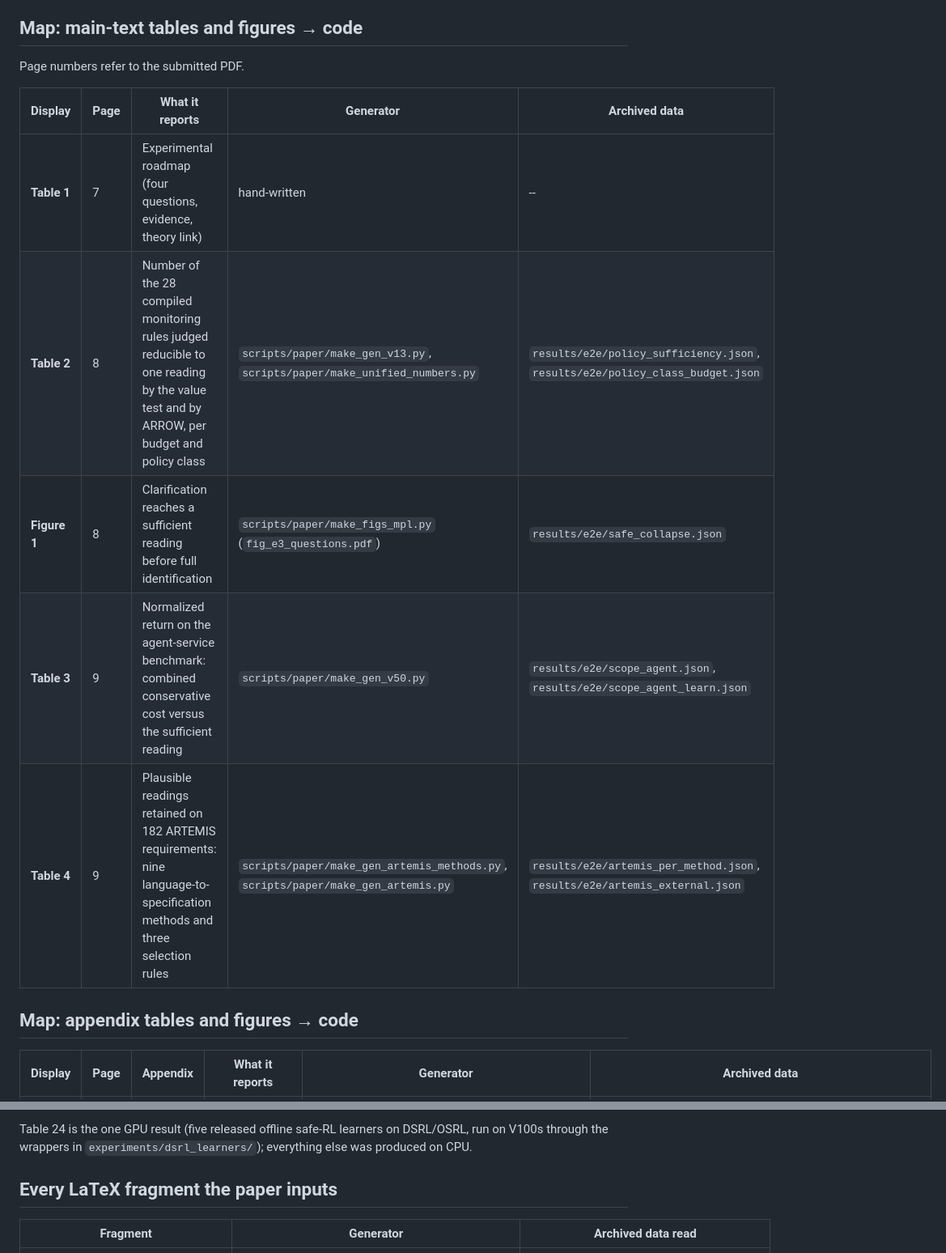
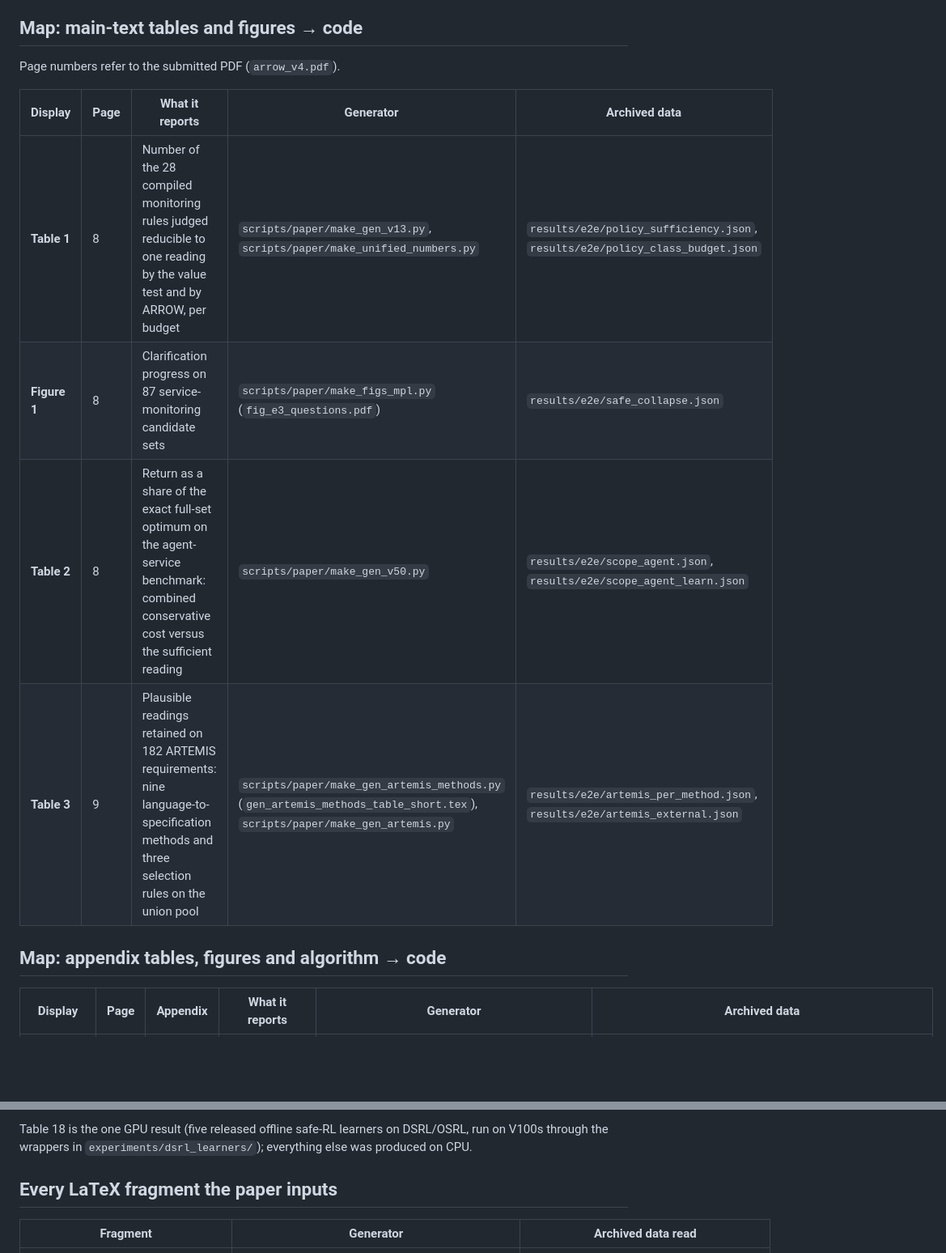
Before and after one commit to HamedKhosravi99/safe-rl-ambiguous-rules, a Markdown page: README.md, 2 parts joined by grey strips. Shown at 81% size. Drawn GitHub-style; blank space fills up the shorter version.

Commit message:
README: table/figure/algorithm map regenerated for the submitted PDF (arrow_v4: 20 tables, 3 figures, Algorithm 1); registration notes cite Proposition S5 instead of the retired Theorem C.9

```diff
--- a/README.md
+++ b/README.md
@@ -103,17 +103,16 @@ public NASA C-MAPSS files in `data/cmapss/` (not redistributed). The live agent
 
 ## Map: main-text tables and figures → code
 
-Page numbers refer to the submitted PDF.
+Page numbers refer to the submitted PDF (`arrow_v4.pdf`).
 
 | Display | Page | What it reports | Generator | Archived data |
 |---|---|---|---|---|
-| **Table 1** | 7 | Experimental roadmap (four questions, evidence, theory link) | hand-written | -- |
-| **Table 2** | 8 | Number of the 28 compiled monitoring rules judged reducible to one reading by the value test and by ARROW, per budget and policy class | `scripts/paper/make_gen_v13.py`, `scripts/paper/make_unified_numbers.py` | `results/e2e/policy_sufficiency.json`, `results/e2e/policy_class_budget.json` |
-| **Figure 1** | 8 | Clarification reaches a sufficient reading before full identification | `scripts/paper/make_figs_mpl.py` (`fig_e3_questions.pdf`) | `results/e2e/safe_collapse.json` |
-| **Table 3** | 9 | Normalized return on the agent-service benchmark: combined conservative cost versus the sufficient reading | `scripts/paper/make_gen_v50.py` | `results/e2e/scope_agent.json`, `results/e2e/scope_agent_learn.json` |
-| **Table 4** | 9 | Plausible readings retained on 182 ARTEMIS requirements: nine language-to-specification methods and three selection rules | `scripts/paper/make_gen_artemis_methods.py`, `scripts/paper/make_gen_artemis.py` | `results/e2e/artemis_per_method.json`, `results/e2e/artemis_external.json` |
+| **Table 1** | 8 | Number of the 28 compiled monitoring rules judged reducible to one reading by the value test and by ARROW, per budget | `scripts/paper/make_gen_v13.py`, `scripts/paper/make_unified_numbers.py` | `results/e2e/policy_sufficiency.json`, `results/e2e/policy_class_budget.json` |
+| **Figure 1** | 8 | Clarification progress on 87 service-monitoring candidate sets | `scripts/paper/make_figs_mpl.py` (`fig_e3_questions.pdf`) | `results/e2e/safe_collapse.json` |
+| **Table 2** | 8 | Return as a share of the exact full-set optimum on the agent-service benchmark: combined conservative cost versus the sufficient reading | `scripts/paper/make_gen_v50.py` | `results/e2e/scope_agent.json`, `results/e2e/scope_agent_learn.json` |
+| **Table 3** | 9 | Plausible readings retained on 182 ARTEMIS requirements: nine language-to-specification methods and three selection rules on the union pool | `scripts/paper/make_gen_artemis_methods.py` (`gen_artemis_methods_table_short.tex`), `scripts/paper/make_gen_artemis.py` | `results/e2e/artemis_per_method.json`, `results/e2e/artemis_external.json` |
 
-## Map: appendix tables and figures → code
+## Map: appendix tables, figures and algorithm → code
 
 | Display | Page | Appendix | What it reports | Generator | Archived data |
 |---|---|---|---|---|---|
@@ -144,5 +139,5 @@ Page numbers refer to the submitted PDF.
 
-Table 24 is the one GPU result (five released offline safe-RL learners on DSRL/OSRL, run on V100s
+Table 18 is the one GPU result (five released offline safe-RL learners on DSRL/OSRL, run on V100s
 through the wrappers in `experiments/dsrl_learners/`); everything else was produced on CPU.
 
 ## Every LaTeX fragment the paper inputs
```
Also changed, not shown: other parts of README.md (+20 -24 lines), 2 other files.
